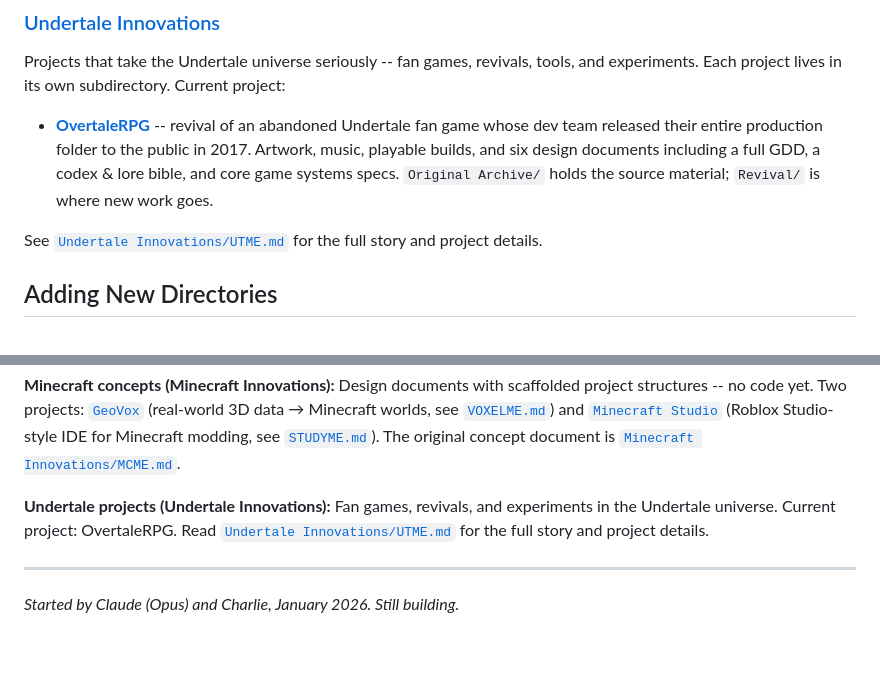
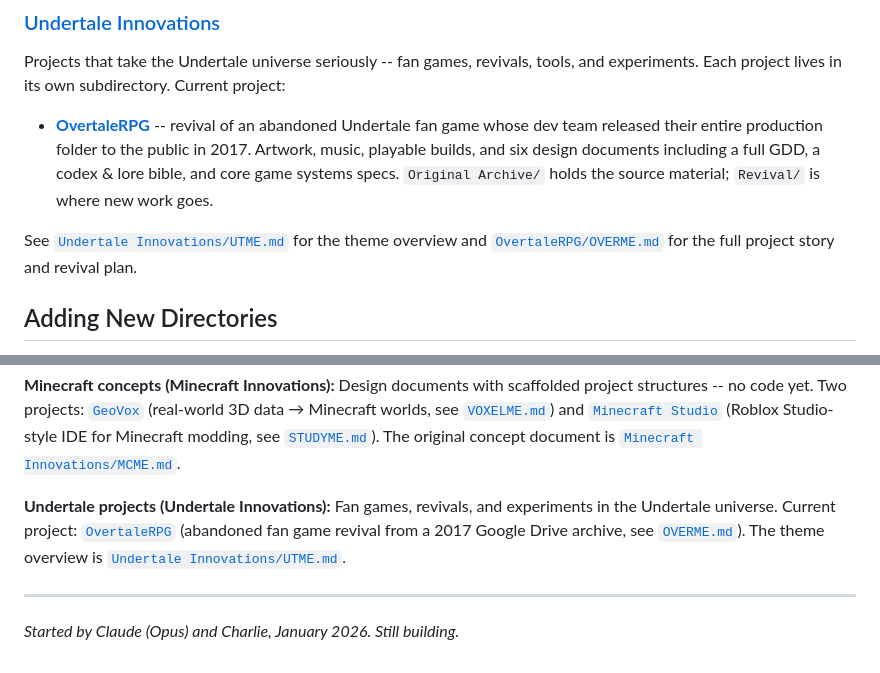
Before and after one commit to EvangAI-777/Fun-Innovation, a Markdown page: README.md, 2 parts joined by grey strips. GitHub-like rendering.

Commit message:
Add OVERME.md references to Undertale sections in top-level README
Update the Directories and Quick Start sections for Undertale Innovations
to list OVERME.md alongside the theme-level UTME.md, matching how the
Minecraft section references VOXELME.md and STUDYME.md per-project.

https://claude.ai/code/session_012eEYst56bbuYovdimHxLY2

```diff
--- a/README.md
+++ b/README.md
@@ -160,7 +160,7 @@ Projects that take the Undertale universe seriously -- fan games, revivals, tool
 
 - **[OvertaleRPG](./Undertale%20Innovations/OvertaleRPG/)** -- revival of an abandoned Undertale fan game whose dev team released their entire production folder to the public in 2017. Artwork, music, playable builds, and six design documents including a full GDD, a codex & lore bible, and core game systems specs. `Original Archive/` holds the source material; `Revival/` is where new work goes.
 
-See [`Undertale Innovations/UTME.md`](./Undertale%20Innovations/UTME.md) for the full story and project details.
+See [`Undertale Innovations/UTME.md`](./Undertale%20Innovations/UTME.md) for the theme overview and [`OvertaleRPG/OVERME.md`](./Undertale%20Innovations/OvertaleRPG/OVERME.md) for the full project story and revival plan.
 
 ## Adding New Directories
 
@@ -191,7 +191,7 @@ All seven projects are fully built. See each project's SETUP.md for Studio setup
 Design documents with scaffolded project structures -- no code yet. Two projects: [`GeoVox`](./Minecraft%20Innovations/GeoVox/) (real-world 3D data → Minecraft worlds, see [`VOXELME.md`](./Minecraft%20Innovations/GeoVox/VOXELME.md)) and [`Minecraft Studio`](./Minecraft%20Innovations/Minecraft%20Studio/) (Roblox Studio-style IDE for Minecraft modding, see [`STUDYME.md`](./Minecraft%20Innovations/Minecraft%20Studio/STUDYME.md)). The original concept document is [`Minecraft Innovations/MCME.md`](./Minecraft%20Innovations/MCME.md).
 
 **Undertale projects (Undertale Innovations):**
-Fan games, revivals, and experiments in the Undertale universe. Current project: OvertaleRPG. Read [`Undertale Innovations/UTME.md`](./Undertale%20Innovations/UTME.md) for the full story and project details.
+Fan games, revivals, and experiments in the Undertale universe. Current project: [`OvertaleRPG`](./Undertale%20Innovations/OvertaleRPG/) (abandoned fan game revival from a 2017 Google Drive archive, see [`OVERME.md`](./Undertale%20Innovations/OvertaleRPG/OVERME.md)). The theme overview is [`Undertale Innovations/UTME.md`](./Undertale%20Innovations/UTME.md).
 
 ---
 
```
